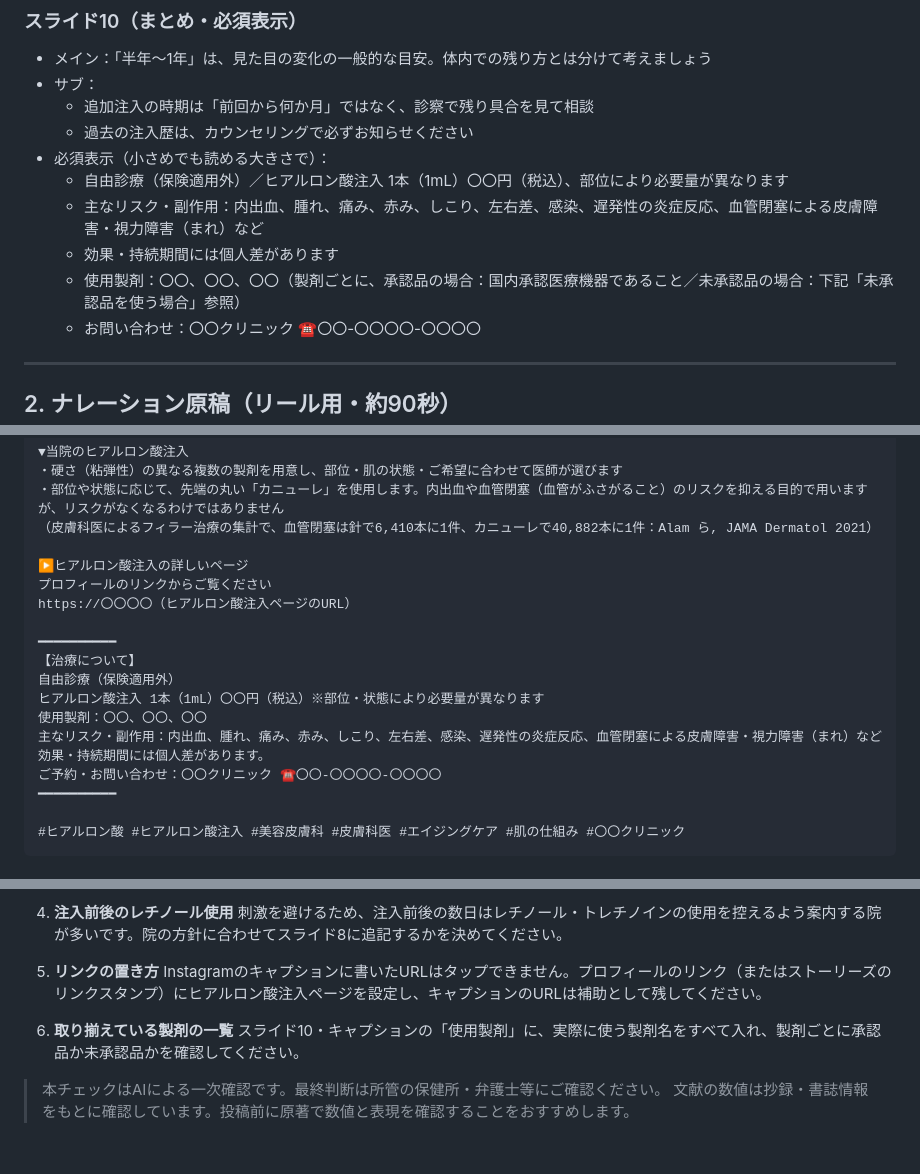
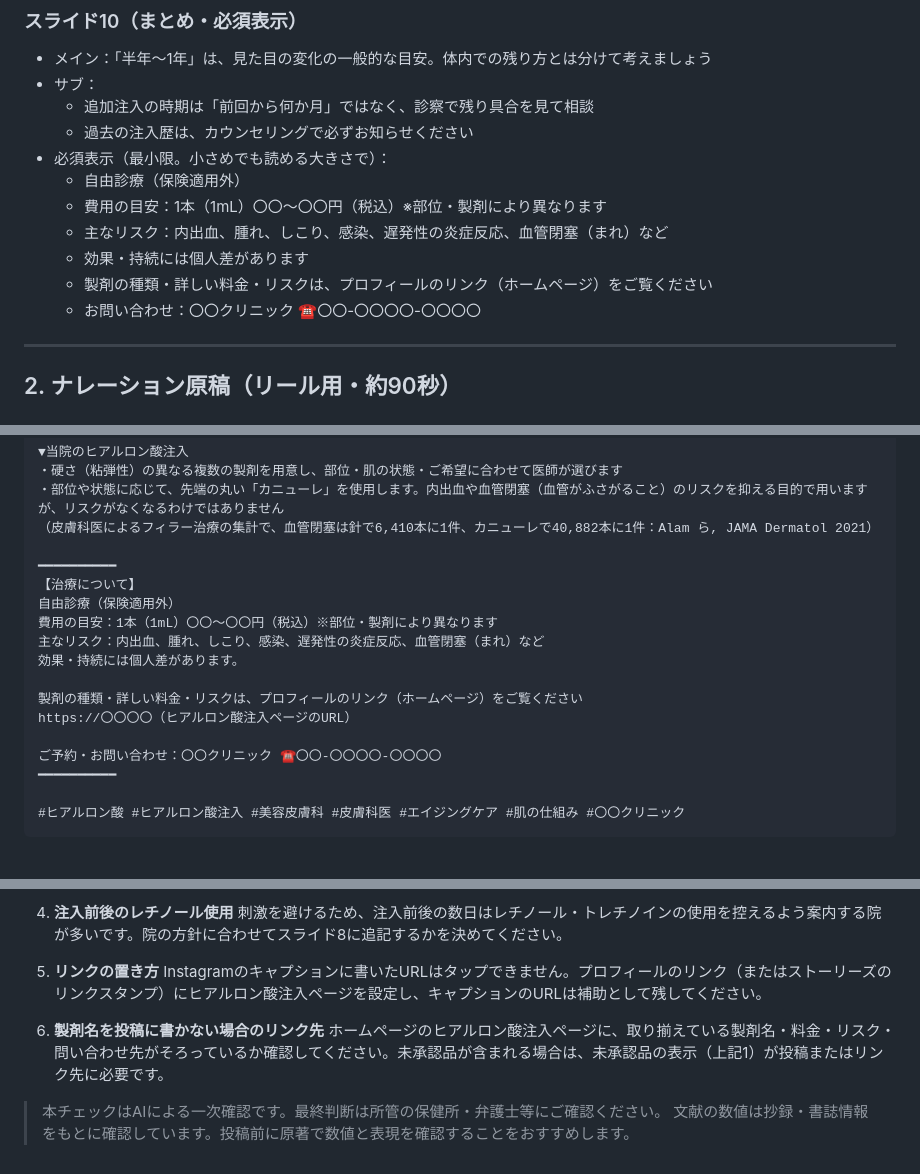
Before and after one commit to Erfoltier/official, a Markdown page: instagram/hyaluronic-acid-longevity.md, 3 parts joined by grey strips. GitHub-like rendering.

Commit message:
Trim required disclosures to minimum and link to clinic page for details
Co-Authored-By: Claude Opus 5.5 <noreply@anthropic.com>
Claude-Session: https://claude.ai/code/session_01E5bJRdK7oD3jp3DzzaTsYi

```diff
--- a/instagram/hyaluronic-acid-longevity.md
+++ b/instagram/hyaluronic-acid-longevity.md
@@ -88,11 +88,12 @@
 - サブ：
   - 追加注入の時期は「前回から何か月」ではなく、診察で残り具合を見て相談
   - 過去の注入歴は、カウンセリングで必ずお知らせください
-- 必須表示（小さめでも読める大きさで）：
-  - 自由診療（保険適用外）／ヒアルロン酸注入 1本（1mL）〇〇円（税込）、部位により必要量が異なります
-  - 主なリスク・副作用：内出血、腫れ、痛み、赤み、しこり、左右差、感染、遅発性の炎症反応、血管閉塞による皮膚障害・視力障害（まれ）など
-  - 効果・持続期間には個人差があります
-  - 使用製剤：〇〇、〇〇、〇〇（製剤ごとに、承認品の場合：国内承認医療機器であること／未承認品の場合：下記「未承認品を使う場合」参照）
+- 必須表示（最小限。小さめでも読める大きさで）：
+  - 自由診療（保険適用外）
+  - 費用の目安：1本（1mL）〇〇〜〇〇円（税込）※部位・製剤により異なります
+  - 主なリスク：内出血、腫れ、しこり、感染、遅発性の炎症反応、血管閉塞（まれ）など
+  - 効果・持続には個人差があります
+  - 製剤の種類・詳しい料金・リスクは、プロフィールのリンク（ホームページ）をご覧ください
   - お問い合わせ：〇〇クリニック ☎〇〇-〇〇〇〇-〇〇〇〇
 
 ---
@@ -152,17 +153,16 @@
 ・部位や状態に応じて、先端の丸い「カニューレ」を使用します。内出血や血管閉塞（血管がふさがること）のリスクを抑える目的で用いますが、リスクがなくなるわけではありません
 （皮膚科医によるフィラー治療の集計で、血管閉塞は針で6,410本に1件、カニューレで40,882本に1件：Alam ら, JAMA Dermatol 2021）
 
-▶ヒアルロン酸注入の詳しいページ
-プロフィールのリンクからご覧ください
-https://〇〇〇〇（ヒアルロン酸注入ページのURL）
-
 ━━━━━━━━━━
 【治療について】
 自由診療（保険適用外）
-ヒアルロン酸注入 1本（1mL）〇〇円（税込）※部位・状態により必要量が異なります
-使用製剤：〇〇、〇〇、〇〇
-主なリスク・副作用：内出血、腫れ、痛み、赤み、しこり、左右差、感染、遅発性の炎症反応、血管閉塞による皮膚障害・視力障害（まれ）など
-効果・持続期間には個人差があります。
+費用の目安：1本（1mL）〇〇〜〇〇円（税込）※部位・製剤により異なります
+主なリスク：内出血、腫れ、しこり、感染、遅発性の炎症反応、血管閉塞（まれ）など
+効果・持続には個人差があります。
+
+製剤の種類・詳しい料金・リスクは、プロフィールのリンク（ホームページ）をご覧ください
+https://〇〇〇〇（ヒアルロン酸注入ページのURL）
+
 ご予約・お問い合わせ：〇〇クリニック ☎〇〇-〇〇〇〇-〇〇〇〇
 ━━━━━━━━━━
 
@@ -228,8 +228,8 @@ https://〇〇〇〇（ヒアルロン酸注入ページのURL）
 
 5. **リンクの置き方**
    Instagramのキャプションに書いたURLはタップできません。プロフィールのリンク（またはストーリーズのリンクスタンプ）にヒアルロン酸注入ページを設定し、キャプションのURLは補助として残してください。
-6. **取り揃えている製剤の一覧**
-   スライド10・キャプションの「使用製剤」に、実際に使う製剤名をすべて入れ、製剤ごとに承認品か未承認品かを確認してください。
+6. **製剤名を投稿に書かない場合のリンク先**
+   ホームページのヒアルロン酸注入ページに、取り揃えている製剤名・料金・リスク・問い合わせ先がそろっているか確認してください。未承認品が含まれる場合は、未承認品の表示（上記1）が投稿またはリンク先に必要です。
 
 > 本チェックはAIによる一次確認です。最終判断は所管の保健所・弁護士等にご確認ください。
 > 文献の数値は抄録・書誌情報をもとに確認しています。投稿前に原著で数値と表現を確認することをおすすめします。
```
Also changed, not shown: other parts of instagram/hyaluronic-acid-longevity.md (+1 -1 lines).
